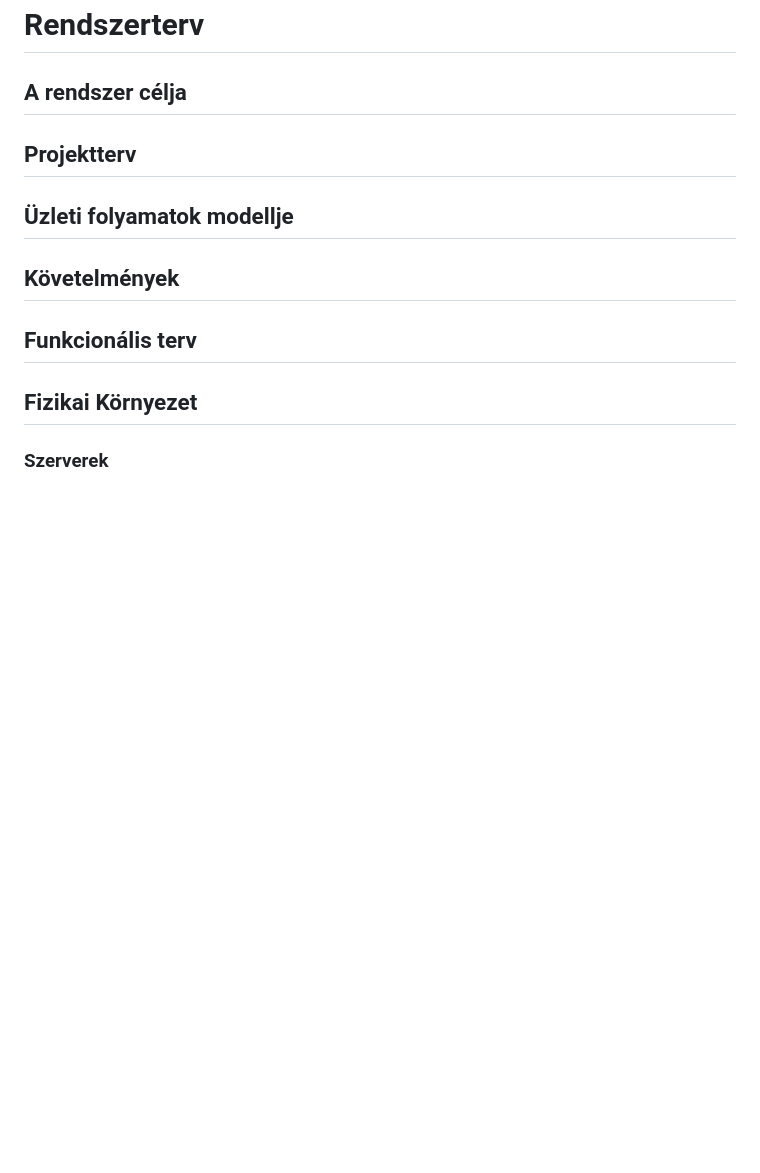
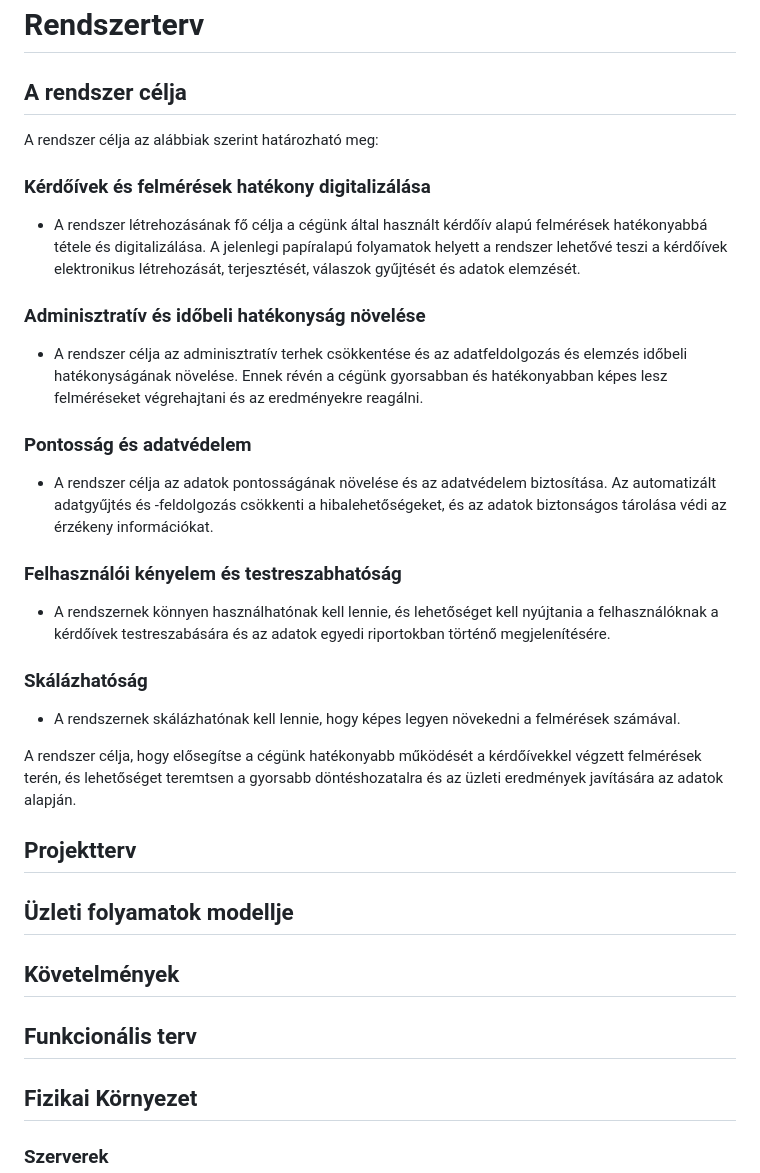
Before and after one commit to epatrik/SZFM-Big-Project, a Markdown page: documents/Rendszerterv.md, the part around the change. Rendered like a GitHub page; blank space fills up the shorter version.

Commit message:
Rendszer célja hozzáadva a rendszertervhez

```diff
--- a/documents/Rendszerterv.md
+++ b/documents/Rendszerterv.md
@@ -1,6 +1,38 @@
 # Rendszerterv
 
 ## A rendszer célja
+
+A rendszer célja az alábbiak szerint határozható meg:
+
+### Kérdőívek és felmérések hatékony digitalizálása
+
+- A rendszer létrehozásának fő célja a cégünk által használt kérdőív alapú felmérések hatékonyabbá
+tétele és digitalizálása. A jelenlegi papíralapú folyamatok helyett a rendszer lehetővé teszi a
+kérdőívek elektronikus létrehozását, terjesztését, válaszok gyűjtését és adatok elemzését.
+
+### Adminisztratív és időbeli hatékonyság növelése
+
+- A rendszer célja az adminisztratív terhek csökkentése és az adatfeldolgozás és elemzés időbeli
+hatékonyságának növelése. Ennek révén a cégünk gyorsabban és hatékonyabban képes lesz felméréseket
+végrehajtani és az eredményekre reagálni.
+
+### Pontosság és adatvédelem
+
+- A rendszer célja az adatok pontosságának növelése és az adatvédelem biztosítása. Az automatizált
+adatgyűjtés és -feldolgozás csökkenti a hibalehetőségeket, és az adatok biztonságos tárolása védi az
+érzékeny információkat.
+
+### Felhasználói kényelem és testreszabhatóság
+
+- A rendszernek könnyen használhatónak kell lennie, és lehetőséget kell nyújtania a felhasználóknak a
+kérdőívek testreszabására és az adatok egyedi riportokban történő megjelenítésére.
+
+### Skálázhatóság
+
+- A rendszernek skálázhatónak kell lennie, hogy képes legyen növekedni a felmérések számával.
+
+A rendszer célja, hogy elősegítse a cégünk hatékonyabb működését a kérdőívekkel végzett felmérések
+terén, és lehetőséget teremtsen a gyorsabb döntéshozatalra és az üzleti eredmények javítására az adatok alapján.
 
 ## Projektterv
 
```
